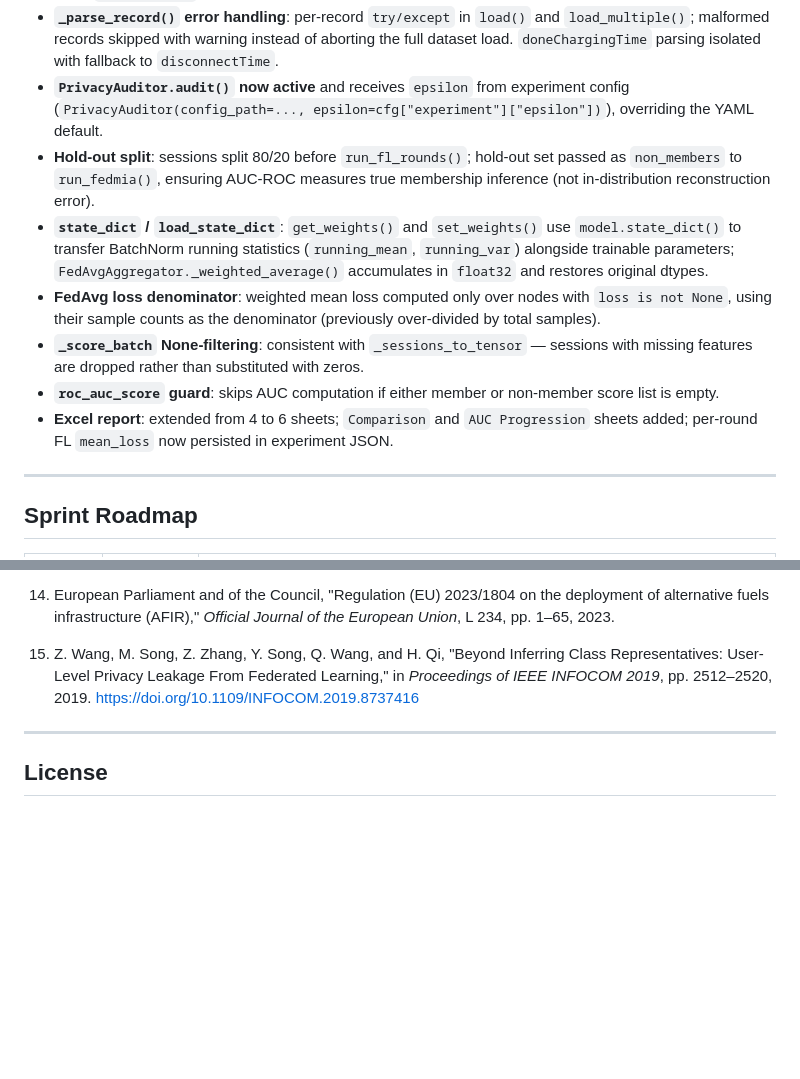
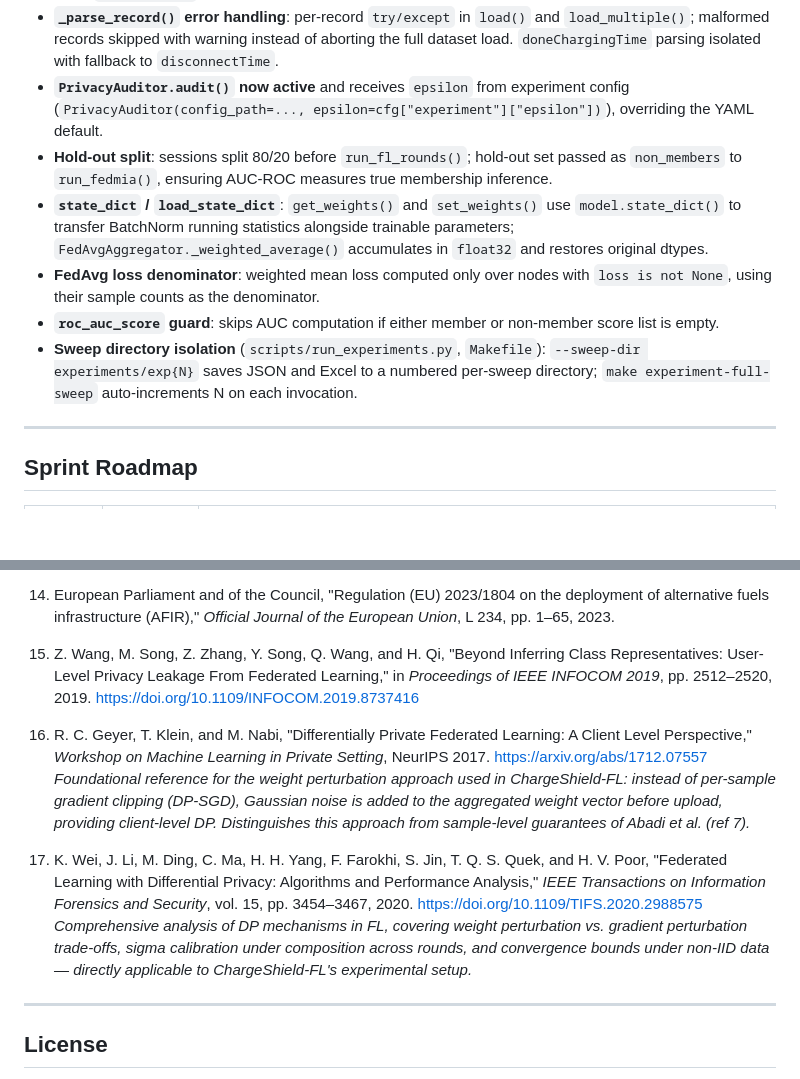
Before and after one commit to susetta85/ChargeShield-FL, a Markdown page: README.md, 2 parts joined by grey strips. Drawn GitHub-style; blank space fills up the shorter version.

```diff
--- a/README.md
+++ b/README.md
@@ -288,12 +318,11 @@ Fixes applied during Sprint 5/6 development (pre-sweep):
 - **`_compute_sigma()` input validation**: enforces `epsilon > 0` and `0 < delta < 1.25`; warning emitted when `delta > 1e-2`.
 - **`_parse_record()` error handling**: per-record `try/except` in `load()` and `load_multiple()`; malformed records skipped with warning instead of aborting the full dataset load. `doneChargingTime` parsing isolated with fallback to `disconnectTime`.
 - **`PrivacyAuditor.audit()` now active** and receives `epsilon` from experiment config (`PrivacyAuditor(config_path=..., epsilon=cfg["experiment"]["epsilon"])`), overriding the YAML default.
-- **Hold-out split**: sessions split 80/20 before `run_fl_rounds()`; hold-out set passed as `non_members` to `run_fedmia()`, ensuring AUC-ROC measures true membership inference (not in-distribution reconstruction error).
-- **`state_dict` / `load_state_dict`**: `get_weights()` and `set_weights()` use `model.state_dict()` to transfer BatchNorm running statistics (`running_mean`, `running_var`) alongside trainable parameters; `FedAvgAggregator._weighted_average()` accumulates in `float32` and restores original dtypes.
-- **FedAvg loss denominator**: weighted mean loss computed only over nodes with `loss is not None`, using their sample counts as the denominator (previously over-divided by total samples).
-- **`_score_batch` None-filtering**: consistent with `_sessions_to_tensor` — sessions with missing features are dropped rather than substituted with zeros.
+- **Hold-out split**: sessions split 80/20 before `run_fl_rounds()`; hold-out set passed as `non_members` to `run_fedmia()`, ensuring AUC-ROC measures true membership inference.
+- **`state_dict` / `load_state_dict`**: `get_weights()` and `set_weights()` use `model.state_dict()` to transfer BatchNorm running statistics alongside trainable parameters; `FedAvgAggregator._weighted_average()` accumulates in `float32` and restores original dtypes.
+- **FedAvg loss denominator**: weighted mean loss computed only over nodes with `loss is not None`, using their sample counts as the denominator.
 - **`roc_auc_score` guard**: skips AUC computation if either member or non-member score list is empty.
-- **Excel report**: extended from 4 to 6 sheets; `Comparison` and `AUC Progression` sheets added; per-round FL `mean_loss` now persisted in experiment JSON.
+- **Sweep directory isolation** (`scripts/run_experiments.py`, `Makefile`): `--sweep-dir experiments/exp{N}` saves JSON and Excel to a numbered per-sweep directory; `make experiment-full-sweep` auto-increments N on each invocation.
 
 ---
 
@@ -348,6 +377,12 @@ Fixes applied during Sprint 5/6 development (pre-sweep):
 
 15. Z. Wang, M. Song, Z. Zhang, Y. Song, Q. Wang, and H. Qi, "Beyond Inferring Class Representatives: User-Level Privacy Leakage From Federated Learning," in *Proceedings of IEEE INFOCOM 2019*, pp. 2512–2520, 2019. https://doi.org/10.1109/INFOCOM.2019.8737416
 
+16. R. C. Geyer, T. Klein, and M. Nabi, "Differentially Private Federated Learning: A Client Level Perspective," *Workshop on Machine Learning in Private Setting*, NeurIPS 2017. https://arxiv.org/abs/1712.07557
+    *Foundational reference for the weight perturbation approach used in ChargeShield-FL: instead of per-sample gradient clipping (DP-SGD), Gaussian noise is added to the aggregated weight vector before upload, providing client-level DP. Distinguishes this approach from sample-level guarantees of Abadi et al. (ref 7).*
+
+17. K. Wei, J. Li, M. Ding, C. Ma, H. H. Yang, F. Farokhi, S. Jin, T. Q. S. Quek, and H. V. Poor, "Federated Learning with Differential Privacy: Algorithms and Performance Analysis," *IEEE Transactions on Information Forensics and Security*, vol. 15, pp. 3454–3467, 2020. https://doi.org/10.1109/TIFS.2020.2988575
+    *Comprehensive analysis of DP mechanisms in FL, covering weight perturbation vs. gradient perturbation trade-offs, sigma calibration under composition across rounds, and convergence bounds under non-IID data — directly applicable to ChargeShield-FL's experimental setup.*
+
 ---
 
 ## License
```
Also changed, not shown: other parts of README.md (+66 -36 lines).
